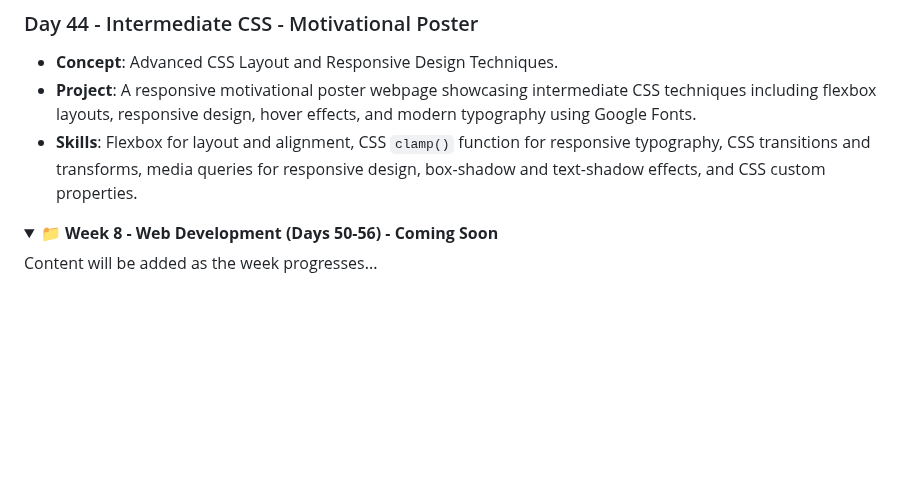
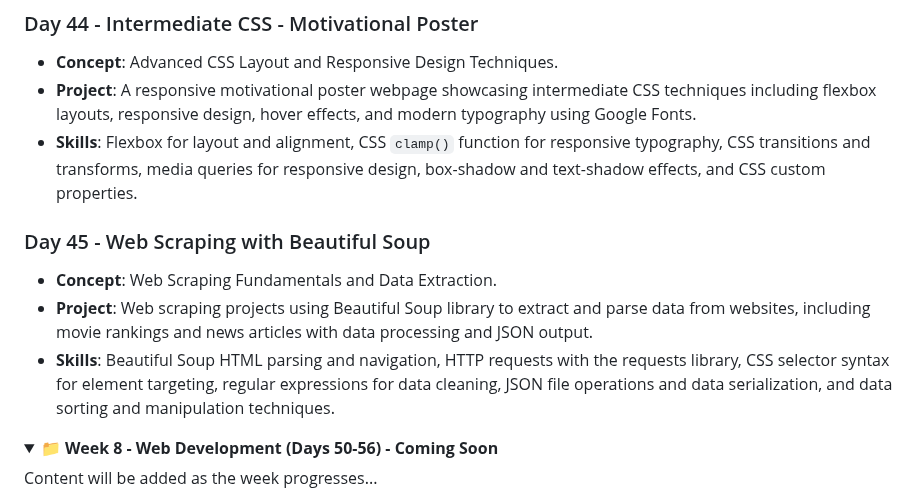
Before and after one commit to David-Kamau-Builds/100_Days_Of_Python, a Markdown page: README.md, the part around the change. Rendered like a GitHub page; folded sections open; blank space fills up the shorter version.

Commit message:
Day_45 Added: "Web Scraping with Beautiful Soup"

```diff
--- a/README.md
+++ b/README.md
@@ -334,6 +334,11 @@ A comprehensive 100-day Python programming challenge organized into 15 weekly br
 - **Project**: A responsive motivational poster webpage showcasing intermediate CSS techniques including flexbox layouts, responsive design, hover effects, and modern typography using Google Fonts.
 - **Skills**: Flexbox for layout and alignment, CSS `clamp()` function for responsive typography, CSS transitions and transforms, media queries for responsive design, box-shadow and text-shadow effects, and CSS custom properties.
 
+### Day 45 - Web Scraping with Beautiful Soup
+- **Concept**: Web Scraping Fundamentals and Data Extraction.
+- **Project**: Web scraping projects using Beautiful Soup library to extract and parse data from websites, including movie rankings and news articles with data processing and JSON output.
+- **Skills**: Beautiful Soup HTML parsing and navigation, HTTP requests with the requests library, CSS selector syntax for element targeting, regular expressions for data cleaning, JSON file operations and data serialization, and data sorting and manipulation techniques.
+
 </details>
 
 <details>
```
